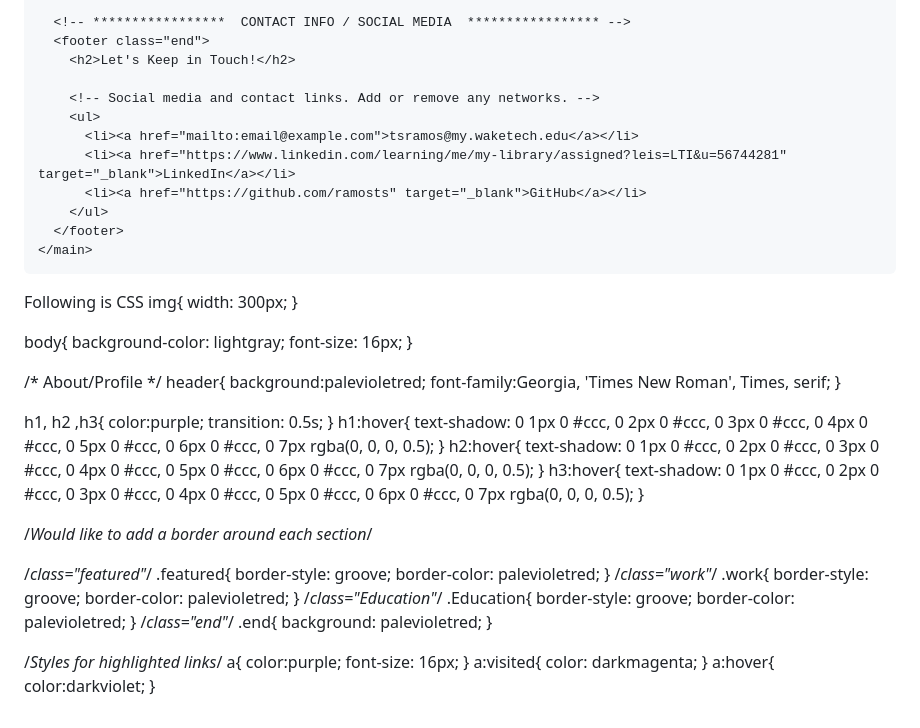
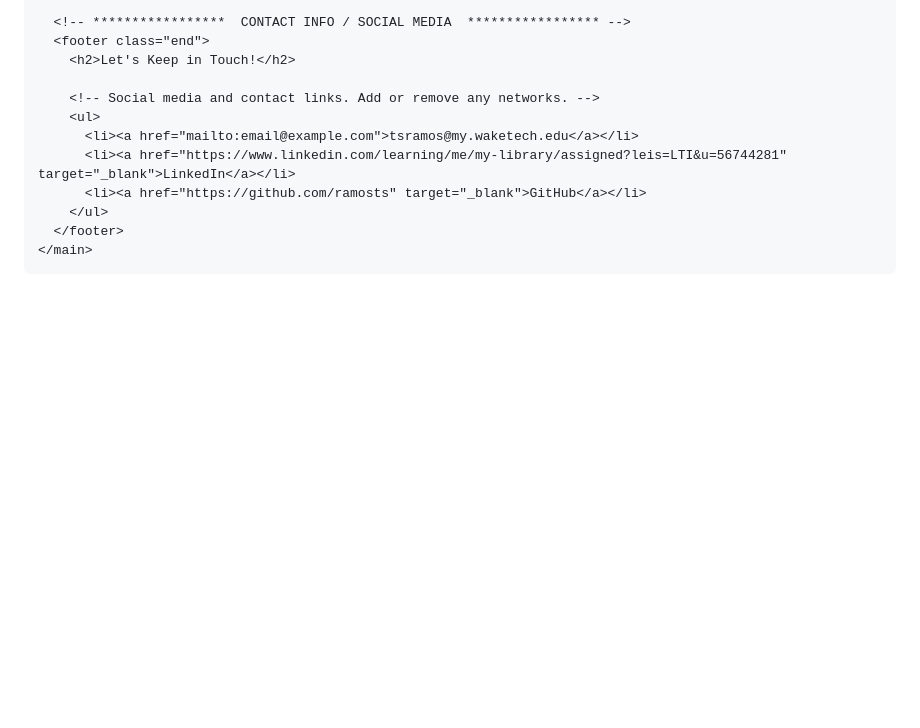
Before and after one commit to ramosts/ResumeAssignment, a Markdown page: README.md, the part around the change. Rendered like a GitHub page; blank space fills up the shorter version.

```diff
--- a/README.md
+++ b/README.md
@@ -131,76 +131,3 @@
     </main>
   </body>
 </html>
-
-Following is CSS
-img{
-    width: 300px;
-}
-
-body{
-    background-color: lightgray;
-    font-size: 16px;
-}
-
-/* About/Profile */
-header{
-    background:palevioletred;
-    font-family:Georgia, 'Times New Roman', Times, serif;
-}
-
-h1, h2 ,h3{
-    color:purple;
-    transition: 0.5s;
-}
-h1:hover{
-    text-shadow: 0 1px 0 #ccc, 0 2px 0 #ccc,
-    0 3px 0 #ccc, 0 4px 0 #ccc,
-    0 5px 0 #ccc, 0 6px 0 #ccc,
-    0 7px rgba(0, 0, 0, 0.5);
-}
-h2:hover{
-    text-shadow: 0 1px 0 #ccc, 0 2px 0 #ccc,
-    0 3px 0 #ccc, 0 4px 0 #ccc,
-    0 5px 0 #ccc, 0 6px 0 #ccc,
-    0 7px rgba(0, 0, 0, 0.5);
-}
-h3:hover{
-    text-shadow: 0 1px 0 #ccc, 0 2px 0 #ccc,
-    0 3px 0 #ccc, 0 4px 0 #ccc,
-    0 5px 0 #ccc, 0 6px 0 #ccc,
-    0 7px rgba(0, 0, 0, 0.5);
-}
-
-/*Would like to add a border around each section*/
-
-/*class="featured"*/
-.featured{
-    border-style: groove;
-    border-color: palevioletred;
-}
-/*class="work"*/
-.work{
-    border-style: groove;
-    border-color: palevioletred;
-}
-/*class="Education"*/
-.Education{
-    border-style: groove;
-    border-color: palevioletred;
-}
-/*class="end"*/
-.end{
-    background: palevioletred;
-}
-
-/*Styles for highlighted links*/
-a{
-    color:purple;
-    font-size: 16px;
-}
-a:visited{
-    color: darkmagenta;
-}
-a:hover{
-    color:darkviolet;
-}
```
